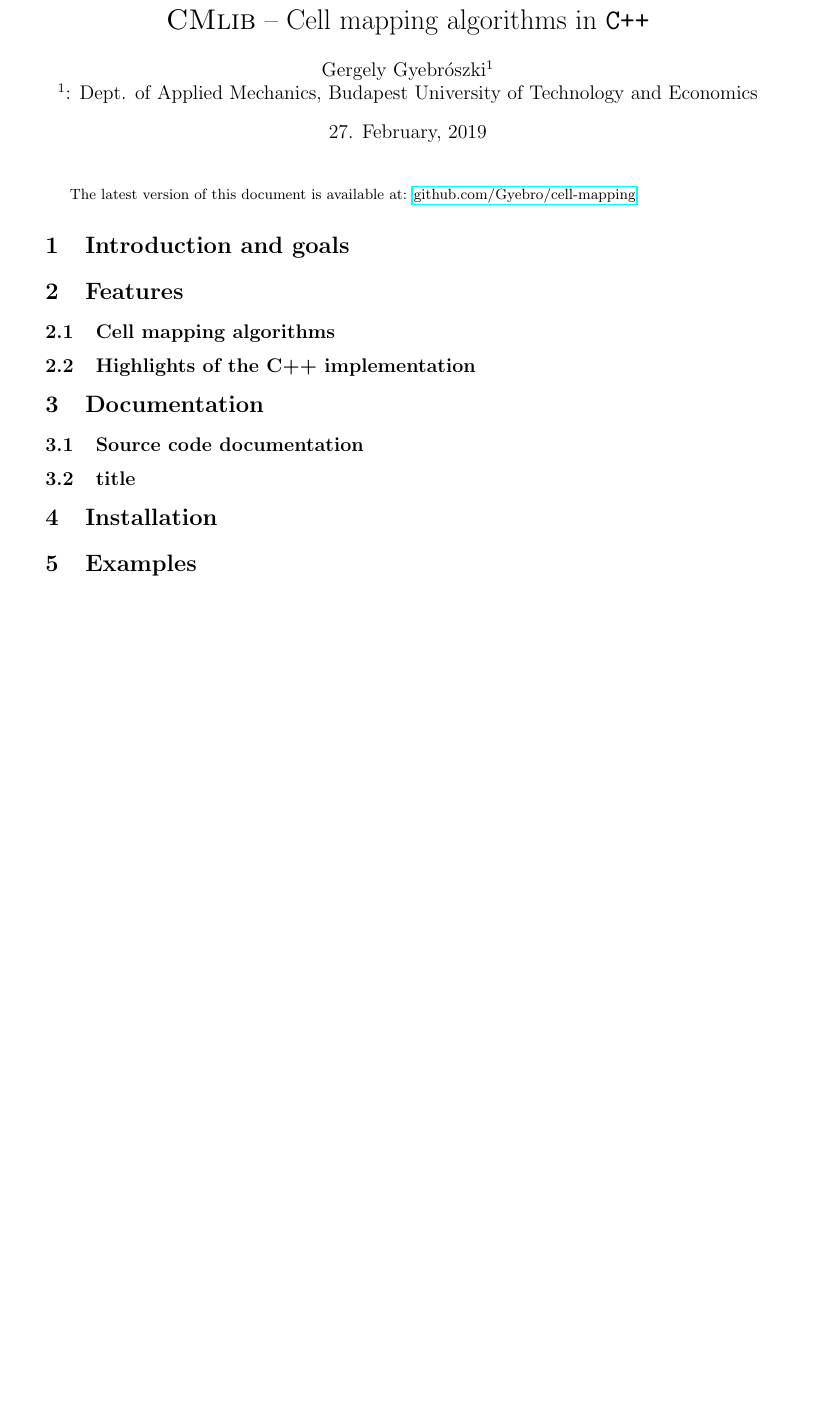
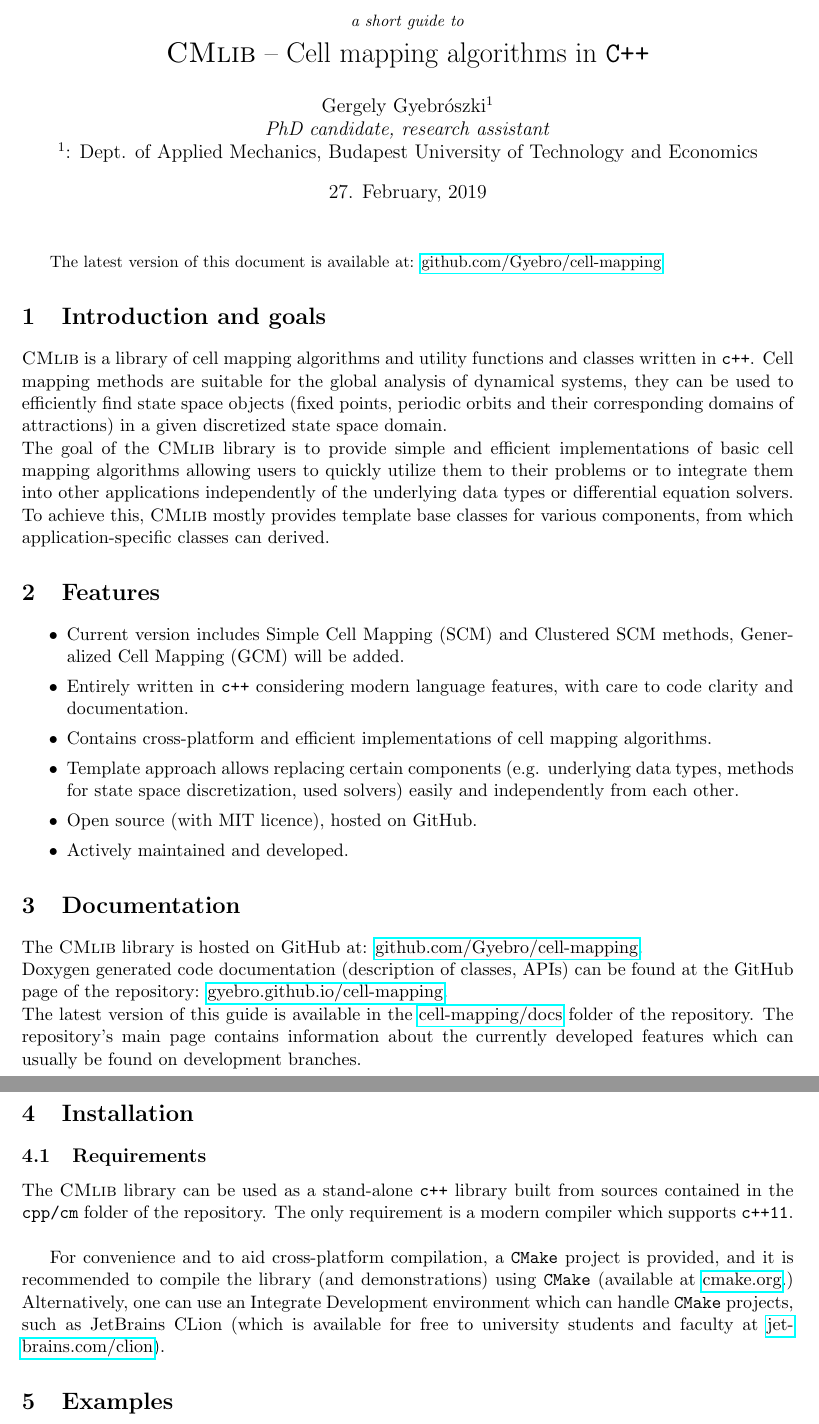
Before and after one commit to Gyebro/cell-mapping, a LaTeX document (docs/tex/cell-mapping-cpp.tex): part of page 1 of 2 before the commit and two parts of pages 1 and 2 of 3 after it, the two joined at a grey line, cut at the place of the change, the shorter picture padded with empty space. Compiled offline with pdfLaTeX.

Commit message:
Working on short guide

```diff
--- a/docs/tex/cell-mapping-cpp.tex
+++ b/docs/tex/cell-mapping-cpp.tex
@@ -9,10 +9,15 @@
 	top=20mm,
 }
 \usepackage{hyperref}
+\usepackage{enumitem}
+\setitemize{itemsep=0pt}
 
-\title{\textsc{CMlib} -- Cell mapping algorithms in \texttt{C++}}
+\title{{\small \emph{a short guide to}\\}
+\textsc{CMlib} -- Cell mapping algorithms in \texttt{C++}}
 \author{Gergely Gyebrószki$^1$ \\
-$^1$: Dept. of Applied Mechanics, Budapest University of Technology and Economics}
+\emph{PhD candidate, research assistant} \\
+$^1$: Dept. of Applied Mechanics, Budapest University of Technology and Economics
+}
 \date{27. February, 2019}
 
 \begin{document}
@@ -22,19 +27,40 @@ $^1$: Dept. of Applied Mechanics, Budapest University of Technology and Economic
 
 \section{Introduction and goals}
 
+\textsc{CMlib} is a library of cell mapping algorithms and utility functions and classes written in \texttt{c++}.
+Cell mapping methods are suitable for the global analysis of dynamical systems, they can be used to efficiently find state space objects (fixed points, periodic orbits and their corresponding domains of attractions) in a given discretized state space domain.\\
+The goal of the \textsc{CMlib} library is to provide simple and efficient implementations of basic cell mapping algorithms allowing users to quickly utilize them to their problems or to integrate them into other applications independently of the underlying data types or differential equation solvers. To achieve this, \textsc{CMlib} mostly provides template base classes for various components, from which application-specific classes can derived.
+
+% TODO: Intended audience, typical usage?
+
 \section{Features}
 
-\subsection{Cell mapping algorithms}
+\begin{itemize}
+	\item Current version includes Simple Cell Mapping (SCM) and Clustered SCM methods, Generalized Cell Mapping (GCM) will be added.
+	\item Entirely written in \texttt{c++} considering modern language features, with care to code clarity and documentation.
+	\item Contains cross-platform and efficient implementations of cell mapping algorithms.
+	\item Template approach allows replacing certain components (e.g. underlying data types, methods for state space discretization, used solvers) easily and independently from each other.
+	\item Open source (with MIT licence), hosted on GitHub.
+	\item Actively maintained and developed.
+\end{itemize}
 
-\subsection{Highlights of the C++ implementation}
 
 \section{Documentation}
 
-\subsection{Source code documentation}
-
-\subsection{title}
+The \textsc{CMlib} library is hosted on GitHub at: \href{https://github.com/Gyebro/cell-mapping}{github.com/Gyebro/cell-mapping}.\\
+Doxygen generated code documentation (description of classes, APIs) can be found at the GitHub page of the repository: \href{https://gyebro.github.io/cell-mapping}{gyebro.github.io/cell-mapping}.\\
+The latest version of this guide is available in the  \href{https://github.com/Gyebro/cell-mapping/blob/master/docs/tex/cell-mapping-cpp.pdf}{cell-mapping/docs} folder of the repository.
+The repository's main page contains information about the currently developed features which can usually be found on development branches.
 
 \section{Installation}
+
+\subsection{Requirements}
+
+The \textsc{CMlib} library can be used as a stand-alone \texttt{c++} library built from sources contained in the \texttt{cpp/cm} folder of the repository. The only requirement is a modern compiler which supports \texttt{c++11}.\\
+
+For convenience and to aid cross-platform compilation, a \texttt{CMake} project is provided, and it is recommended to compile the library (and demonstrations) using \texttt{CMake} (available at \href{https://cmake.org/}{cmake.org}.)
+Alternatively, one can use an Integrate Development environment which can handle \texttt{CMake} projects, such as JetBrains CLion (which is available for free to university students and faculty at \href{https://www.jetbrains.com/clion/}{jetbrains.com/clion}).
+
 
 \section{Examples}
 
```
Also changed, not shown: docs/tex/cell-mapping-cpp.pdf, docs/tex/cell-mapping-cpp.tex (6 more changed lines).
